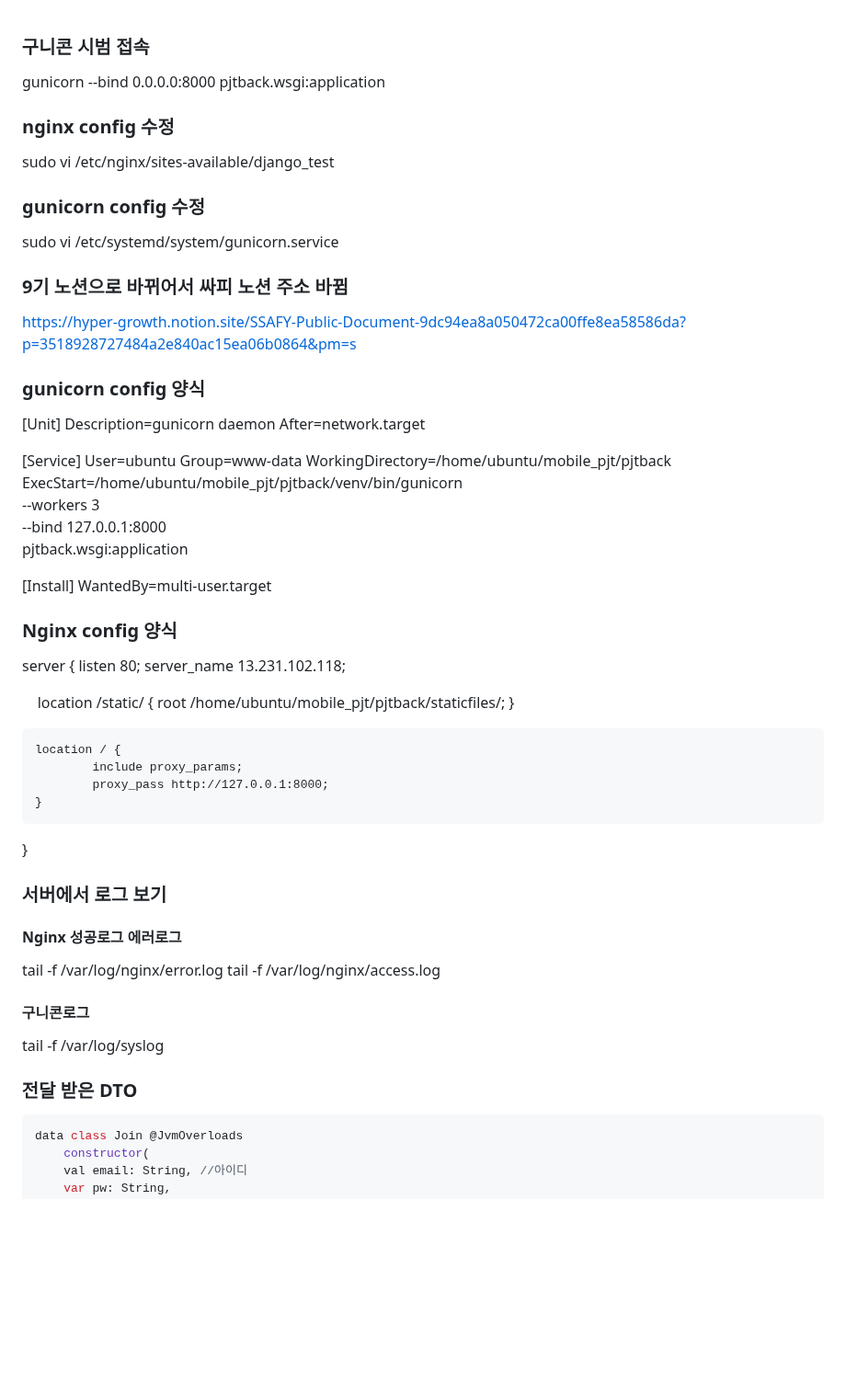
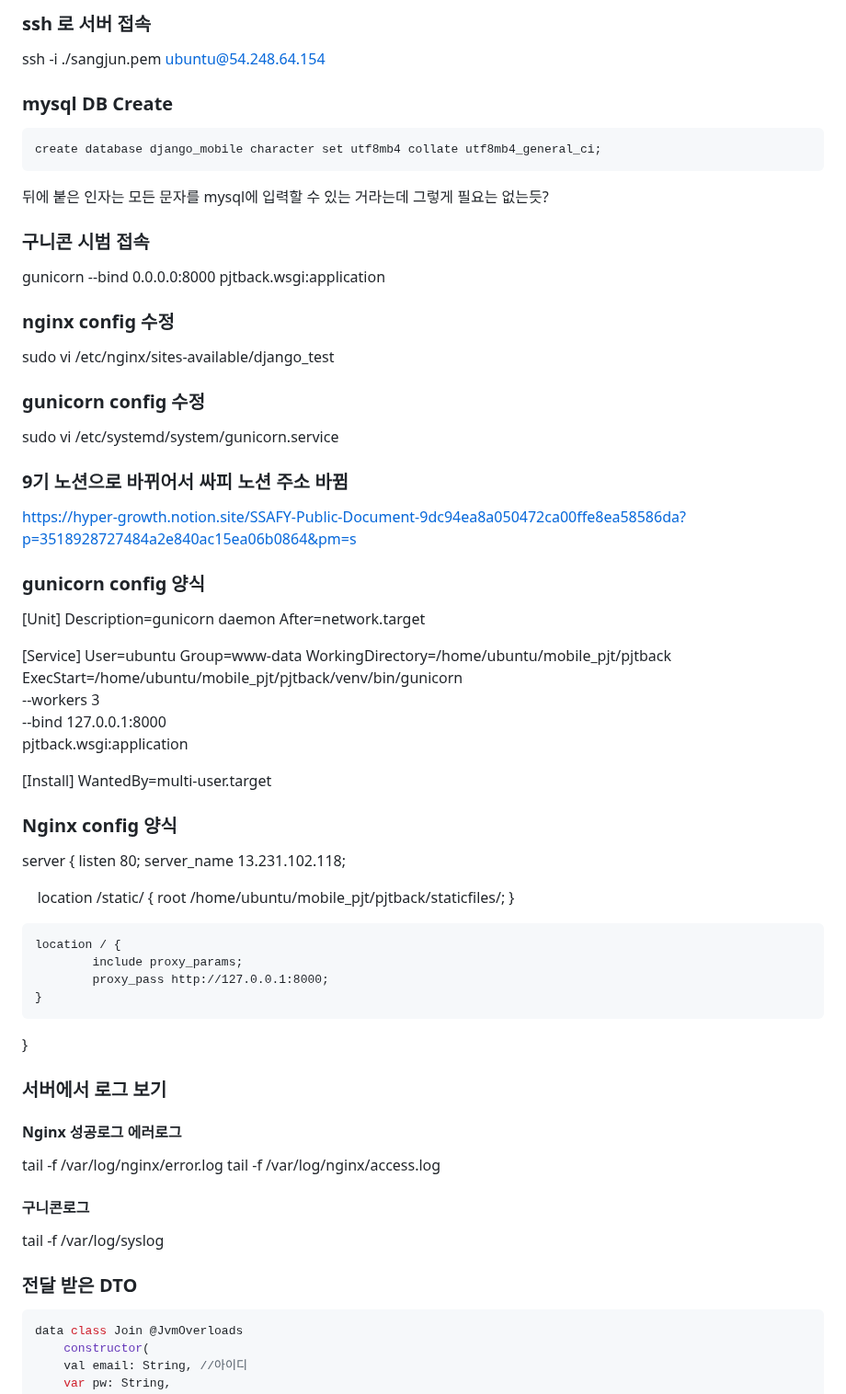
Before and after one commit to no3232/ssafy_mobile_backend, a Markdown page: README.md, the part around one of its changes. Shown at 92% size. GitHub-like rendering; blank space fills up the shorter version.

````diff
--- a/README.md
+++ b/README.md
@@ -1,8 +1,18 @@
+### ssh 로 서버 접속
+
+ssh -i ./sangjun.pem ubuntu@54.248.64.154
+
+### mysql DB Create
+
+```bash
+create database django_mobile character set utf8mb4 collate utf8mb4_general_ci;
+```
+
+뒤에 붙은 인자는 모든 문자를 mysql에 입력할 수 있는 거라는데 그렇게 필요는 없는듯?
+
 ### 구니콘 시범 접속
 
 gunicorn --bind 0.0.0.0:8000 pjtback.wsgi:application
-
-
 
 ### nginx config 수정
 
@@ -14,19 +24,11 @@ sudo vi /etc/nginx/sites-available/django_test
 
 sudo vi /etc/systemd/system/gunicorn.service
 
-
-
 ### 9기 노션으로 바뀌어서 싸피 노션 주소 바뀜
-
-
 
 https://hyper-growth.notion.site/SSAFY-Public-Document-9dc94ea8a050472ca00ffe8ea58586da?p=3518928727484a2e840ac15ea06b0864&pm=s
 
-
-
 ### gunicorn config 양식
-
-
 
 [Unit]
 Description=gunicorn daemon
@@ -44,11 +46,7 @@ ExecStart=/home/ubuntu/mobile_pjt/pjtback/venv/bin/gunicorn \
 [Install]
 WantedBy=multi-user.target
 
-
-
 ### Nginx config 양식
-
-
 
 server {
         listen 80;
@@ -65,8 +63,6 @@ server {
 
 }
 
-
-
 ### 서버에서 로그 보기
 
 #### Nginx 성공로그 에러로그
@@ -78,11 +74,7 @@ tail -f /var/log/nginx/access.log
 
 tail -f /var/log/syslog
 
-
-
 ### 전달 받은 DTO
-
-
 
 ```java
 data class Join @JvmOverloads
````
Also changed, not shown: other parts of README.md (+0 -12 lines).
